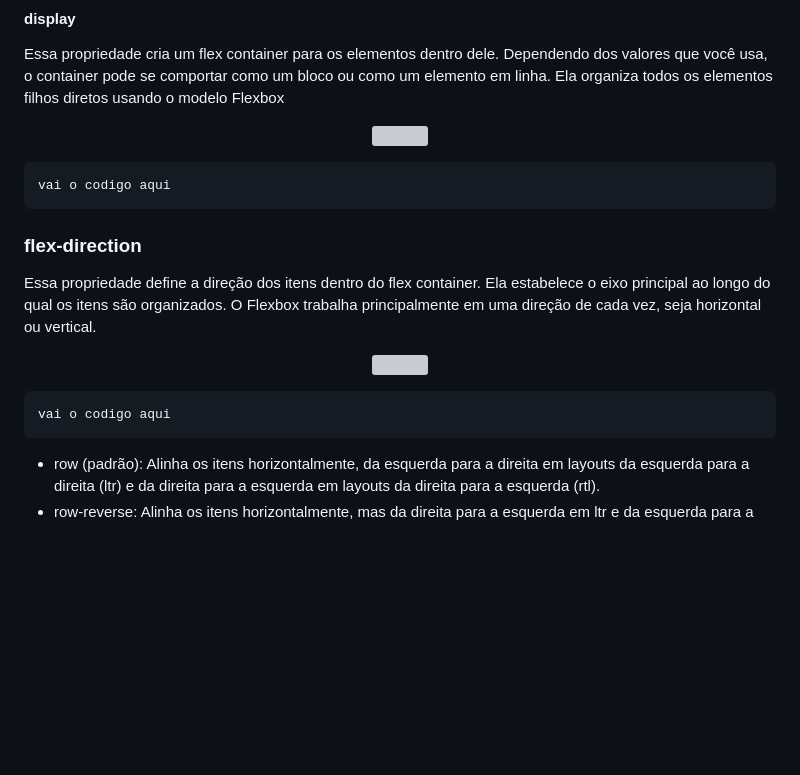
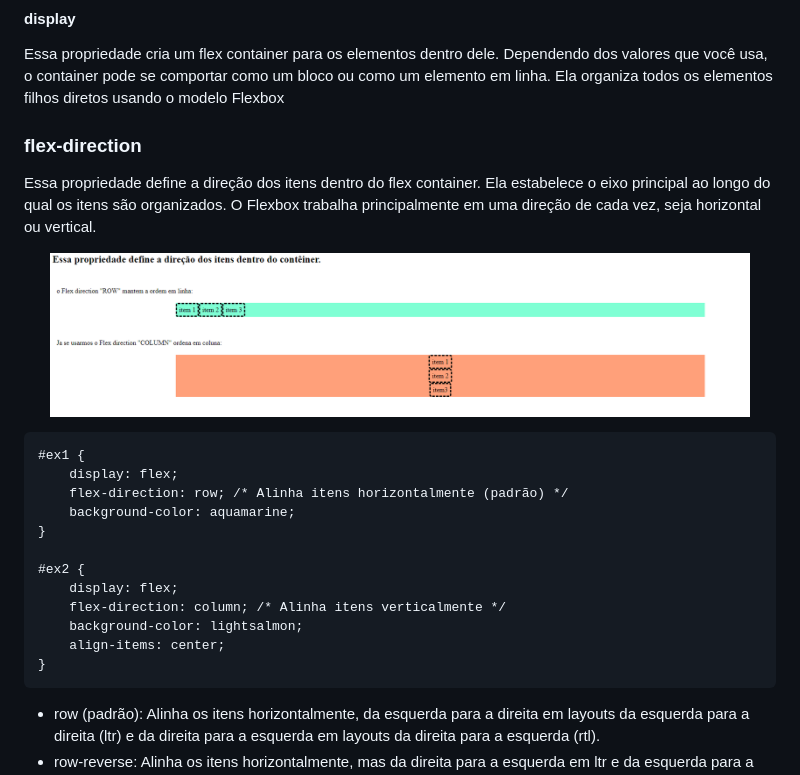
Before and after one commit to brunazpessoa/Trabalho_FlexBox, a Markdown page: README.md, the part around the change. GitHub-like rendering; blank space fills up the shorter version; grey boxes are pictures that could not be loaded.

````diff
--- a/README.md
+++ b/README.md
@@ -49,23 +49,26 @@ Para usar o flexbox é muito importante saber quais propriedades são colocadas
 #### display
 Essa propriedade cria um flex container para os elementos dentro dele. Dependendo dos valores que você usa, o container pode se comportar como um bloco ou como um elemento em linha. Ela organiza todos os elementos filhos diretos usando o modelo Flexbox
 
-<p align="center" width="700">
-    <img width="700" src="...">
-</p>
-
-```
-vai o codigo aqui
-```
-
 ### flex-direction
 Essa propriedade define a direção dos itens dentro do flex container. Ela estabelece o eixo principal ao longo do qual os itens são organizados. O Flexbox trabalha principalmente em uma direção de cada vez, seja horizontal ou vertical.
 
 <p align="center" width="700">
-    <img width="700" src="...">
+    <img width="700" src="flexdirection.png">
 </p>
 
 ```
-vai o codigo aqui
+#ex1 {
+    display: flex;
+    flex-direction: row; /* Alinha itens horizontalmente (padrão) */
+    background-color: aquamarine;
+}
+
+#ex2 {
+    display: flex;
+    flex-direction: column; /* Alinha itens verticalmente */
+    background-color: lightsalmon;
+    align-items: center;
+}
 ```
 
 * row (padrão): Alinha os itens horizontalmente, da esquerda para a direita em layouts da esquerda para a direita (ltr) e da direita para a esquerda em layouts da direita para a esquerda (rtl).
````
